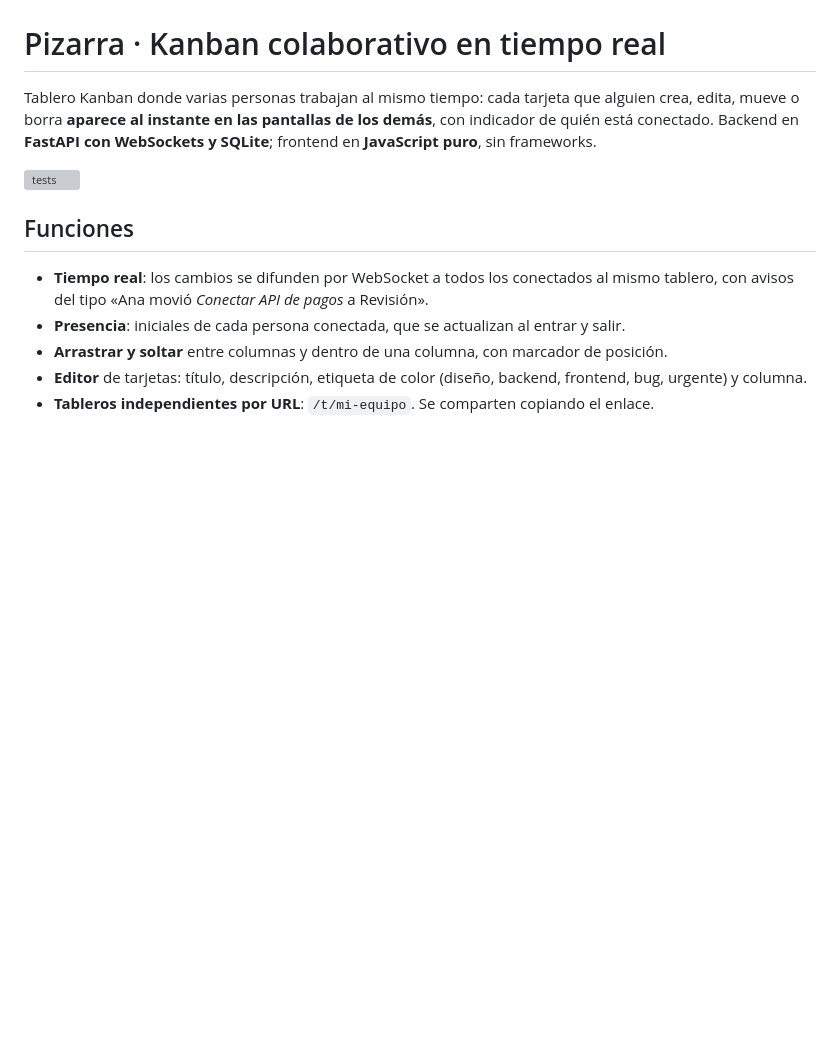
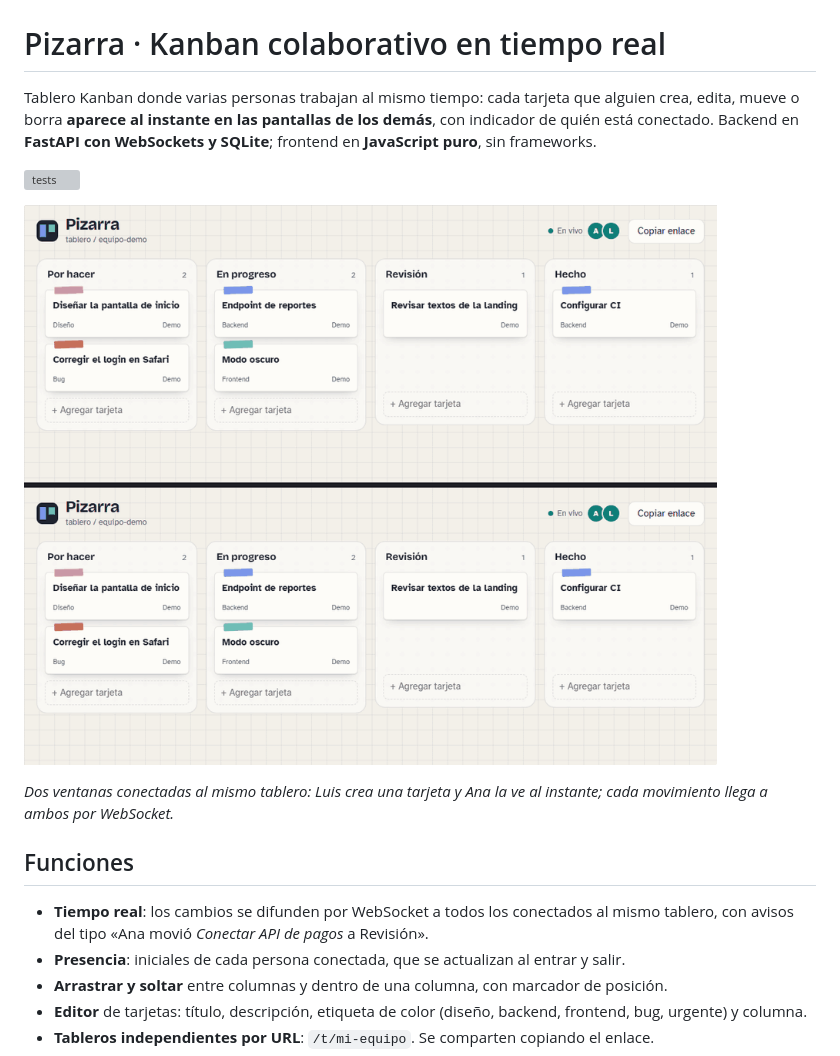
Before and after one commit to FP-507/pizarra-kanban, a Markdown page: README.md, the part around the change. Rendered like a GitHub page; pictures changed too: media/demo.gif (added); blank space fills up the shorter version; grey boxes are pictures that could not be loaded.

Commit message:
Agregar GIF de demostración al README
Grabado con Playwright sobre la demo publicada (o el servidor local en el caso de Pizarra) y guardado en media/demo.gif.

Co-Authored-By: Claude Opus 5.5 <noreply@anthropic.com>

```diff
--- a/README.md
+++ b/README.md
@@ -3,6 +3,10 @@
 Tablero Kanban donde varias personas trabajan al mismo tiempo: cada tarjeta que alguien crea, edita, mueve o borra **aparece al instante en las pantallas de los demás**, con indicador de quién está conectado. Backend en **FastAPI con WebSockets y SQLite**; frontend en **JavaScript puro**, sin frameworks.
 
 ![tests](https://github.com/FP-507/pizarra-kanban/actions/workflows/tests.yml/badge.svg)
+
+![Dos personas en el mismo tablero: lo que crea o mueve una aparece al instante en la pantalla de la otra](media/demo.gif)
+
+*Dos ventanas conectadas al mismo tablero: Luis crea una tarjeta y Ana la ve al instante; cada movimiento llega a ambos por WebSocket.*
 
 ## Funciones
 
```
